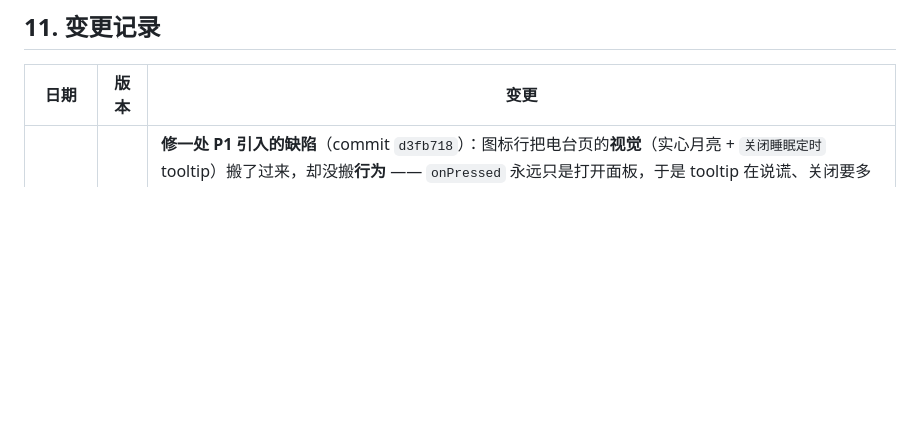
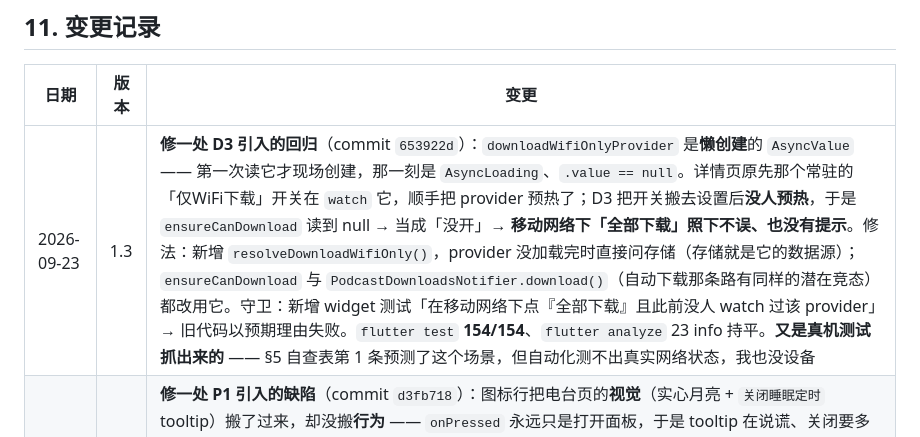
Before and after one commit to MomentarySS/Chengbo, a Markdown page: docs/design/mobile-v2-2-density-work-order.md, the part around the change. Rendered like a GitHub page; blank space fills up the shorter version.

Commit message:
docs: log the wifi-only regression in the work order
Records the lazy-AsyncValue root cause, the two enforcement points that now resolve the flag through storage, and that the self-check table predicted the scenario but automated tests could not exercise real connectivity.

```diff
--- a/docs/design/mobile-v2-2-density-work-order.md
+++ b/docs/design/mobile-v2-2-density-work-order.md
@@ -419,6 +419,7 @@ flutter test      # 基线 143/143；本工单新增后总数 = 143 + 新增
 
 | 日期 | 版本 | 变更 |
 |---|---|---|
+| 2026-09-23 | 1.3 | **修一处 D3 引入的回归**（commit `653922d`）：`downloadWifiOnlyProvider` 是**懒创建**的 `AsyncValue` —— 第一次读它才现场创建，那一刻是 `AsyncLoading`、`.value == null`。详情页原先那个常驻的「仅WiFi下载」开关在 `watch` 它，顺手把 provider 预热了；D3 把开关搬去设置后**没人预热**，于是 `ensureCanDownload` 读到 null → 当成「没开」→ **移动网络下「全部下载」照下不误、也没有提示**。修法：新增 `resolveDownloadWifiOnly()`，provider 没加载完时直接问存储（存储就是它的数据源）；`ensureCanDownload` 与 `PodcastDownloadsNotifier.download()`（自动下载那条路有同样的潜在竞态）都改用它。守卫：新增 widget 测试「在移动网络下点『全部下载』且此前没人 watch 过该 provider」→ 旧代码以预期理由失败。`flutter test` **154/154**、`flutter analyze` 23 info 持平。**又是真机测试抓出来的** —— §5 自查表第 1 条预测了这个场景，但自动化测不出真实网络状态，我也没设备 |
 | 2026-09-23 | 1.2 | **修一处 P1 引入的缺陷**（commit `d3fb718`）：图标行把电台页的**视觉**（实心月亮 + `关闭睡眠定时` tooltip）搬了过来，却没搬**行为** —— `onPressed` 永远只是打开面板，于是 tooltip 在说谎、关闭要多点一次。现在与电台页一致：定时开着时点一下直接 `cancel()`（想改时长再点一次开面板）。守卫加在 `test/podcast_density_test.dart`，并把电台页钉为基准。`flutter test` **153/153**、`flutter analyze` 23 info 持平。**这是真机测试抓出来的，自动化没覆盖到** —— 该行为在播放器页，而播放器页的守卫是源码结构断言（见 §6.2），挡不住「逻辑写错」只挡得住「文案/结构被删」|
 | 2026-09-23 | 1.1 | **8 条已实施**（分支 `feat/podcast-density`，7 个 commit：`9238f2d` D1 / `c6cb813` D3 / `5156e50` P2 / `fa8ac30` P1+P3 / `7aa62f1` D2 / `316039d` D4 / `e6de631` 守卫测试）。验证：`flutter test` **152/152**（143 基线 + 2 纯逻辑 + 7 widget），`flutter analyze` **23 info**（与基线持平，改到的文件 0 issue）。§10 待拍板项按「我的默认」执行：1 → 播放与收听；2 → 嵌套打开现有 skip sheet；3 → 只显示非默认态；4 / 5 / 6 → **不做**。§6.3 有牙验证 6 处改坏全部以预期理由失败（面板 `isScrollControlled` 关掉 → 尾部跑出屏外；摘要分隔符改空格 → layer_test；`maxLines` 去掉 → 标题守卫；睡眠定时 tooltip 去掉 → 图标守卫；「选择多项」图标加回 → 顶栏守卫；设置页文案改掉 → D3 守卫）。§6.2 的播放器 2 条按预案降级为源码结构断言（理由见该节）|
 | 2026-09-23 | 1.0 | 初稿。基于效果图 `docs/design/podcast-density-design.html` 的 8 条已批准改动落成可施工工单。起点 main = `dd8990c`；基线 `flutter test` 143/143、`flutter analyze` 23 info（均已本机核实）|
```
